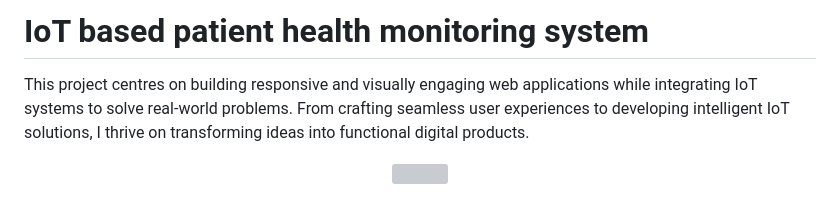
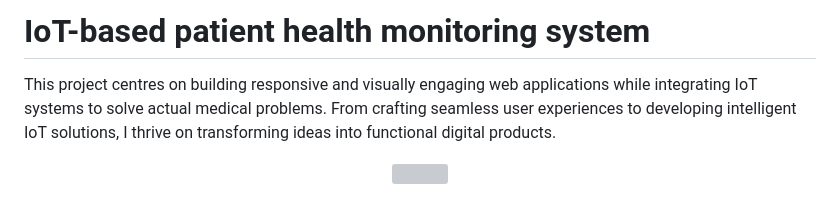
Before and after one commit to chye-peng/IoT-patient-health-monitoring-system, a Markdown page: README.md, the part around the change. Rendered like a GitHub page; grey boxes are pictures that could not be loaded.

```diff
--- a/README.md
+++ b/README.md
@@ -1,5 +1,5 @@
-# IoT based patient health monitoring system
-This project centres on building responsive and visually engaging web applications while integrating IoT systems to solve real-world problems. From crafting seamless user experiences to developing intelligent IoT solutions, I thrive on transforming ideas into functional digital products.
+# IoT-based patient health monitoring system
+This project centres on building responsive and visually engaging web applications while integrating IoT systems to solve actual medical problems. From crafting seamless user experiences to developing intelligent IoT solutions, I thrive on transforming ideas into functional digital products.
 
 <p align="center">
     <a href="https://github.com/yiisoft" target="_blank">
```
